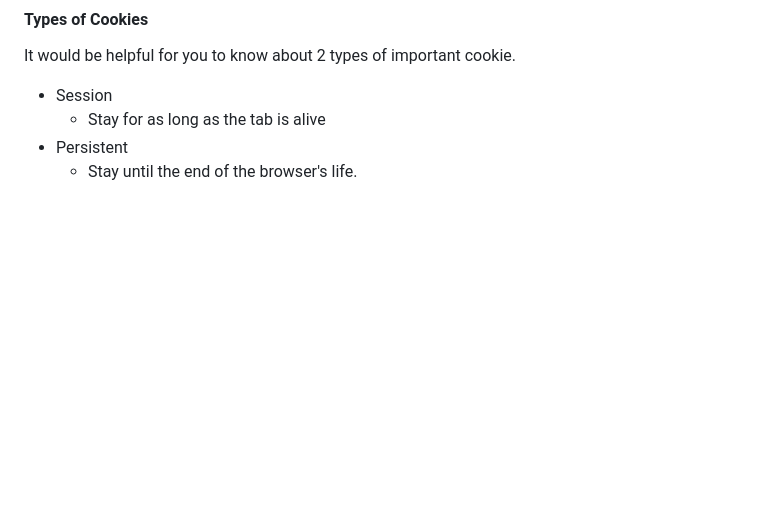
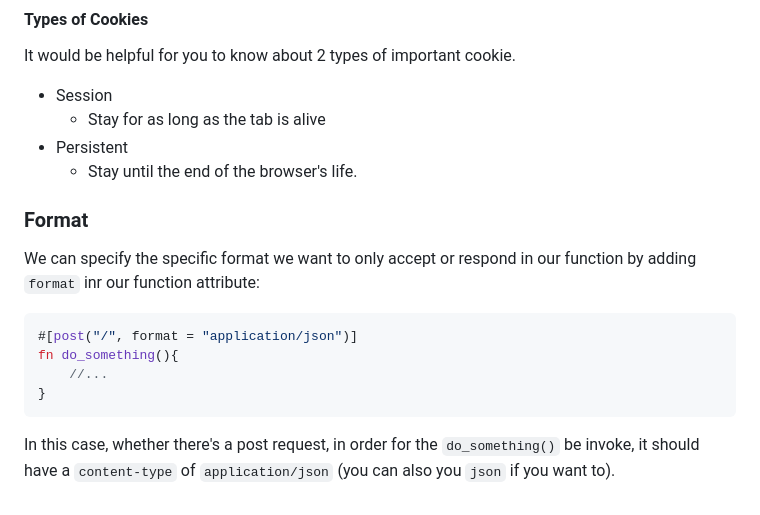
Before and after one commit to BeepBoopBit/rust-learning-rocket, a Markdown page: notes/0_introduction.md, the part around the change. Rendered like a GitHub page; blank space fills up the shorter version.

Commit message:
Added Format

````diff
--- a/notes/0_introduction.md
+++ b/notes/0_introduction.md
@@ -220,3 +220,17 @@ It would be helpful for you to know about 2 types of important cookie.
   - Stay for as long as the tab is alive
 - Persistent
   - Stay until the end of the browser's life.
+
+
+### Format
+
+We can specify the specific format we want to only accept or respond in our function by adding `format` inr our function attribute:
+
+```rust
+#[post("/", format = "application/json")]
+fn do_something(){
+    //...
+}
+```
+
+In this case, whether there's a post request, in order for the `do_something()` be invoke, it should have a `content-type` of `application/json` (you can also you `json` if you want to).
````
